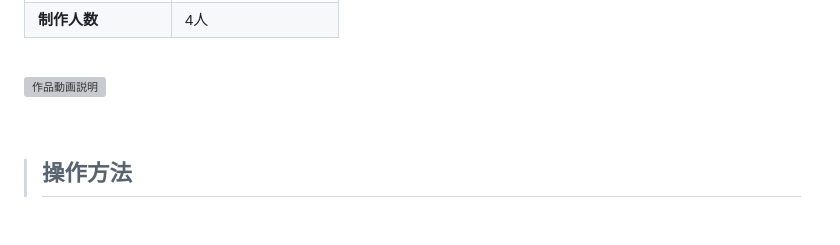
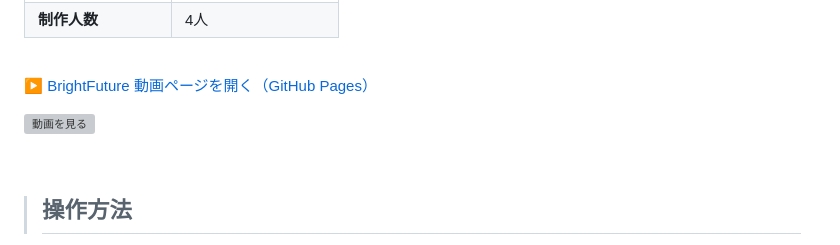
Before and after one commit to araioudai/BrightFuture, a Markdown page: README.md, the part around the change. Rendered like a GitHub page; blank space fills up the shorter version; grey boxes are pictures that could not be loaded.

Commit message:
動画埋め込み用htmlをmdで表示

```diff
--- a/README.md
+++ b/README.md
@@ -20,7 +20,10 @@
 
 <br>
 
-[![作品動画説明](https://img.youtube.com/vi/A03Nol5yV3g/0.jpg)](https://youtu.be/A03Nol5yV3g "作品説明へ")
+▶ [BrightFuture 動画ページを開く（GitHub Pages）](https://araioudai.github.io/BrightFuture/)
+
+[![動画を見る](https://img.youtube.com/vi/A03Nol5yV3g/0.jpg)](https://araioudai.github.io/BrightFuture/)
+
 
 <br>
 
```
